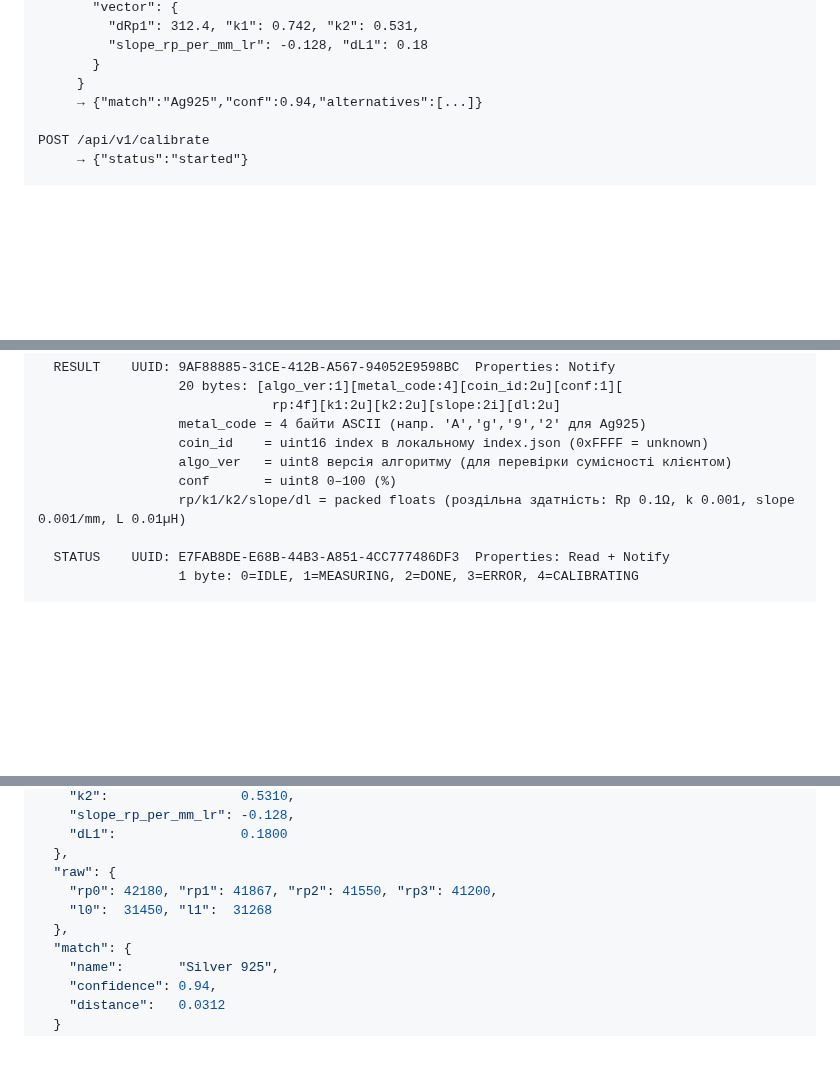
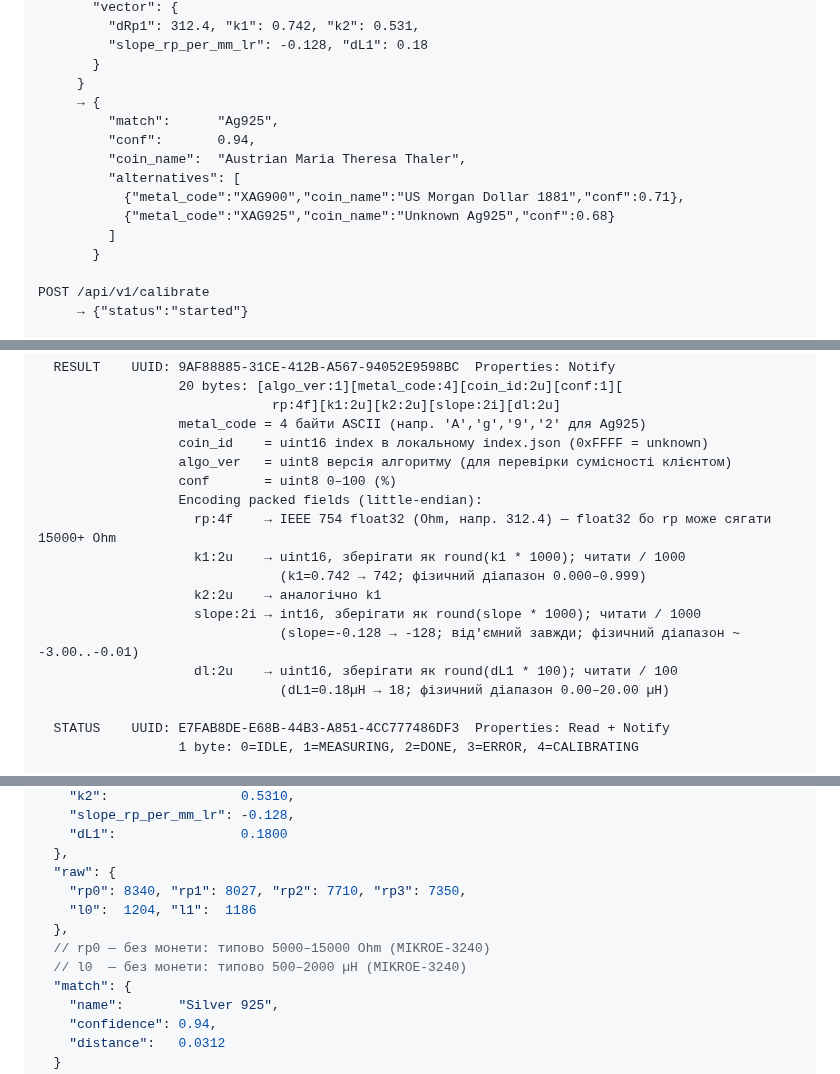
Before and after one commit to xkachya/CoinTrace, a Markdown page: docs/architecture/CONNECTIVITY_ARCHITECTURE.md, 3 parts joined by grey strips. Drawn GitHub-style; blank space fills up the shorter version.

Commit message:
docs(connectivity): v1.2.0 — BLE encoding table, CRC spec, state machine fixes, l0/l1 values
- N-01: add packed field encoding table for BLE RESULT characteristic
  (rp: IEEE 754 float32; k1/k2: uint16*1000; slope: int16*1000; dL1: uint16*100)
  with rationale: rp requires float32 due to 15000+ Ohm range
- N-07: specify CRC-16/CCITT (poly=0x1021, init=0xFFFF, NOT reflected)
  Python: crcmod.predefined.mkCrcFun('crc-ccitt-false')
- N-02: add heap_min to GET /api/v1/status response example
- N-03a: fix state machine typo ('Стан WiFi не впливає на стан WiFi' → 'Стан вимірювання не впливає на стан WiFi')
- N-03b: add STA_MODE connect failed fallback → AP_MODE after 10s timeout
- N-04: remove duplicate §10 entry in table of contents
- N-05: specify 'alternatives' array schema in POST /database/match response
- N-06: fix l0/l1 example values (31450/31268 → 1204/1186) to match FINGERPRINT_DB typical range 500-2000 µH
  also fix rp0 to plausible 8340 Ohm (within 5000-15000 Ohm range); add range comment inline
- Header: version 1.0.0 → 1.2.0
- §1: ADR count 6 → 7
- §6.1: add note distinguishing CORS vs Mixed Content

```diff
--- a/docs/architecture/CONNECTIVITY_ARCHITECTURE.md
+++ b/docs/architecture/CONNECTIVITY_ARCHITECTURE.md
@@ -459,7 +461,15 @@ POST /api/v1/database/match
          "slope_rp_per_mm_lr": -0.128, "dL1": 0.18
        }
      }
-     → {"match":"Ag925","conf":0.94,"alternatives":[...]}
+     → {
+         "match":      "Ag925",
+         "conf":       0.94,
+         "coin_name":  "Austrian Maria Theresa Thaler",
+         "alternatives": [
+           {"metal_code":"XAG900","coin_name":"US Morgan Dollar 1881","conf":0.71},
+           {"metal_code":"XAG925","coin_name":"Unknown Ag925","conf":0.68}
+         ]
+       }
 
 POST /api/v1/calibrate
      → {"status":"started"}
@@ -536,7 +546,15 @@ Characteristics:
                   coin_id    = uint16 index в локальному index.json (0xFFFF = unknown)
                   algo_ver   = uint8 версія алгоритму (для перевірки сумісності клієнтом)
                   conf       = uint8 0–100 (%)
-                  rp/k1/k2/slope/dl = packed floats (роздільна здатність: Rp 0.1Ω, k 0.001, slope 0.001/mm, L 0.01µH)
+                  Encoding packed fields (little-endian):
+                    rp:4f    → IEEE 754 float32 (Ohm, напр. 312.4) — float32 бо rp може сягати 15000+ Ohm
+                    k1:2u    → uint16, зберігати як round(k1 * 1000); читати / 1000
+                               (k1=0.742 → 742; фізичний діапазон 0.000–0.999)
+                    k2:2u    → аналогічно k1
+                    slope:2i → int16, зберігати як round(slope * 1000); читати / 1000
+                               (slope=-0.128 → -128; від'ємний завжди; фізичний діапазон ~ -3.00..-0.01)
+                    dl:2u    → uint16, зберігати як round(dL1 * 100); читати / 100
+                               (dL1=0.18µH → 18; фізичний діапазон 0.00–20.00 µH)
 
   STATUS    UUID: E7FAB8DE-E68B-44B3-A851-4CC777486DF3  Properties: Read + Notify
                   1 byte: 0=IDLE, 1=MEASURING, 2=DONE, 3=ERROR, 4=CALIBRATING
@@ -588,9 +606,11 @@ const device = await navigator.bluetooth.requestDevice({
     "dL1":                0.1800
   },
   "raw": {
-    "rp0": 42180, "rp1": 41867, "rp2": 41550, "rp3": 41200,
-    "l0":  31450, "l1":  31268
+    "rp0": 8340, "rp1": 8027, "rp2": 7710, "rp3": 7350,
+    "l0":  1204, "l1":  1186
   },
+  // rp0 — без монети: типово 5000–15000 Ohm (MIKROE-3240)
+  // l0  — без монети: типово 500–2000 µH (MIKROE-3240)
   "match": {
     "name":       "Silver 925",
     "confidence": 0.94,
```
Also changed, not shown: other parts of docs/architecture/CONNECTIVITY_ARCHITECTURE.md (+10 -5 lines).
